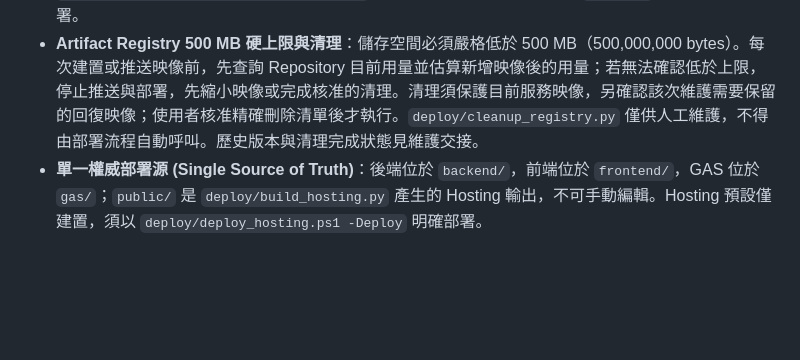
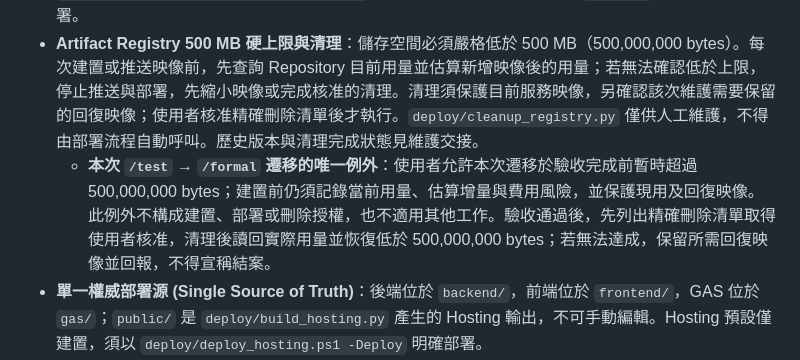
Before and after one commit to uuuhasho/wind-monitor-app, a Markdown page: .agents/AGENTS.md, the part around the change. GitHub-like rendering; blank space fills up the shorter version.

Commit message:
Record migration-only registry size exception

```diff
--- a/.agents/AGENTS.md
+++ b/.agents/AGENTS.md
@@ -9,6 +9,7 @@
 * **Secret Manager BOM 防護**：程式碼中讀取 Secret Manager 注入的環境變數時，必須一律加上 `.strip().strip("\ufeff")` 防護，避免 Windows UTF-8 BOM 導致 gRPC 層拒絕 API 請求 (503 Error)。
 * **Windows 中文路徑安全部署 (Clean Workspace Deployment)**：Cloud Run 的唯一入口是 `deploy/deploy_cloud_run.py`。它先把 `backend/` 暫存到 `C:\Users\hilla\Desktop\newlngship_clean`；預設只建置，只有明確傳入 `--deploy` 才能執行雲端部署。
 * **Artifact Registry 500 MB 硬上限與清理**：儲存空間必須嚴格低於 500 MB（500,000,000 bytes）。每次建置或推送映像前，先查詢 Repository 目前用量並估算新增映像後的用量；若無法確認低於上限，停止推送與部署，先縮小映像或完成核准的清理。清理須保護目前服務映像，另確認該次維護需要保留的回復映像；使用者核准精確刪除清單後才執行。`deploy/cleanup_registry.py` 僅供人工維護，不得由部署流程自動呼叫。歷史版本與清理完成狀態見維護交接。
+  * **本次 `/test` → `/formal` 遷移的唯一例外**：使用者允許本次遷移於驗收完成前暫時超過 500,000,000 bytes；建置前仍須記錄當前用量、估算增量與費用風險，並保護現用及回復映像。此例外不構成建置、部署或刪除授權，也不適用其他工作。驗收通過後，先列出精確刪除清單取得使用者核准，清理後讀回實際用量並恢復低於 500,000,000 bytes；若無法達成，保留所需回復映像並回報，不得宣稱結案。
 * **單一權威部署源 (Single Source of Truth)**：後端位於 `backend/`，前端位於 `frontend/`，GAS 位於 `gas/`；`public/` 是 `deploy/build_hosting.py` 產生的 Hosting 輸出，不可手動編輯。Hosting 預設僅建置，須以 `deploy/deploy_hosting.ps1 -Deploy` 明確部署。
 * **Cloud Run POB Webhook 架構分工**：LINE Webhook 指向 Cloud Run `/webhook`，Cloud Run 僅負責用 Gemini 解析 POB 時間，解析成功後委託 GAS `set_mode?pob_time=HH:MM` 完成後續全流程（風速查找、`pob_info` 寫入、船期更新、換班接力）。Cloud Run 不直接寫入 `daily_records`。
 
```
